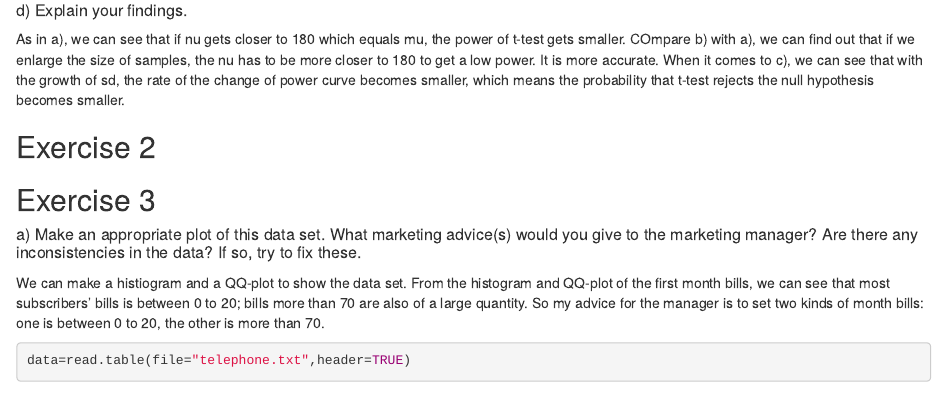
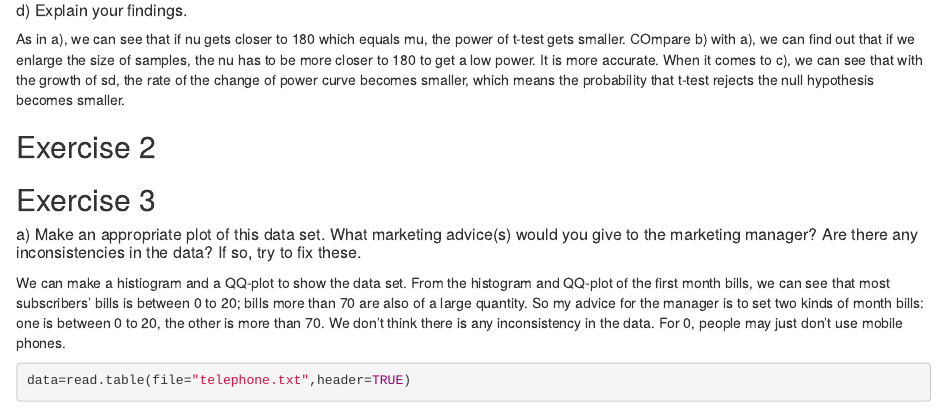
Before and after one commit to Arcticat/edda-labs, an R Markdown document (Assignment1.Rmd): the page in a window 1100 px wide, from 2540 px down. Rendered offline with R 4.5, knitr and Pandoc, with nearby package versions; code that draws random numbers runs with fixed seeds of ours; some code elsewhere in the file could not run offline.

Commit message:
Update Assignment1.Rmd

````diff
--- a/Assignment1.Rmd
+++ b/Assignment1.Rmd
@@ -72,7 +72,7 @@ As in a), we can see that if nu gets closer to 180 which equals mu, the power of
 
 ## Exercise 3
 ##### a) Make an appropriate plot of this data set. What marketing advice(s) would you give to the marketing manager? Are there any inconsistencies in the data? If so, try to fix these.
-We can make a histiogram and a QQ-plot to show the data set. From the histogram and QQ-plot of the first month bills, we can see that most subscribers' bills is between 0 to 20; bills more than 70 are also of a large quantity. So my advice for the manager is to set two kinds of month bills: one is between 0 to 20, the other is more than 70.
+We can make a histiogram and a QQ-plot to show the data set. From the histogram and QQ-plot of the first month bills, we can see that most subscribers' bills is between 0 to 20; bills more than 70 are also of a large quantity. So my advice for the manager is to set two kinds of month bills: one is between 0 to 20, the other is more than 70. We don't think there is any inconsistency in the data. For 0, people may just don't use mobile phones.
 ```{r}
 data=read.table(file="telephone.txt",header=TRUE)
 hist(data$Bills,prob=T);
````
